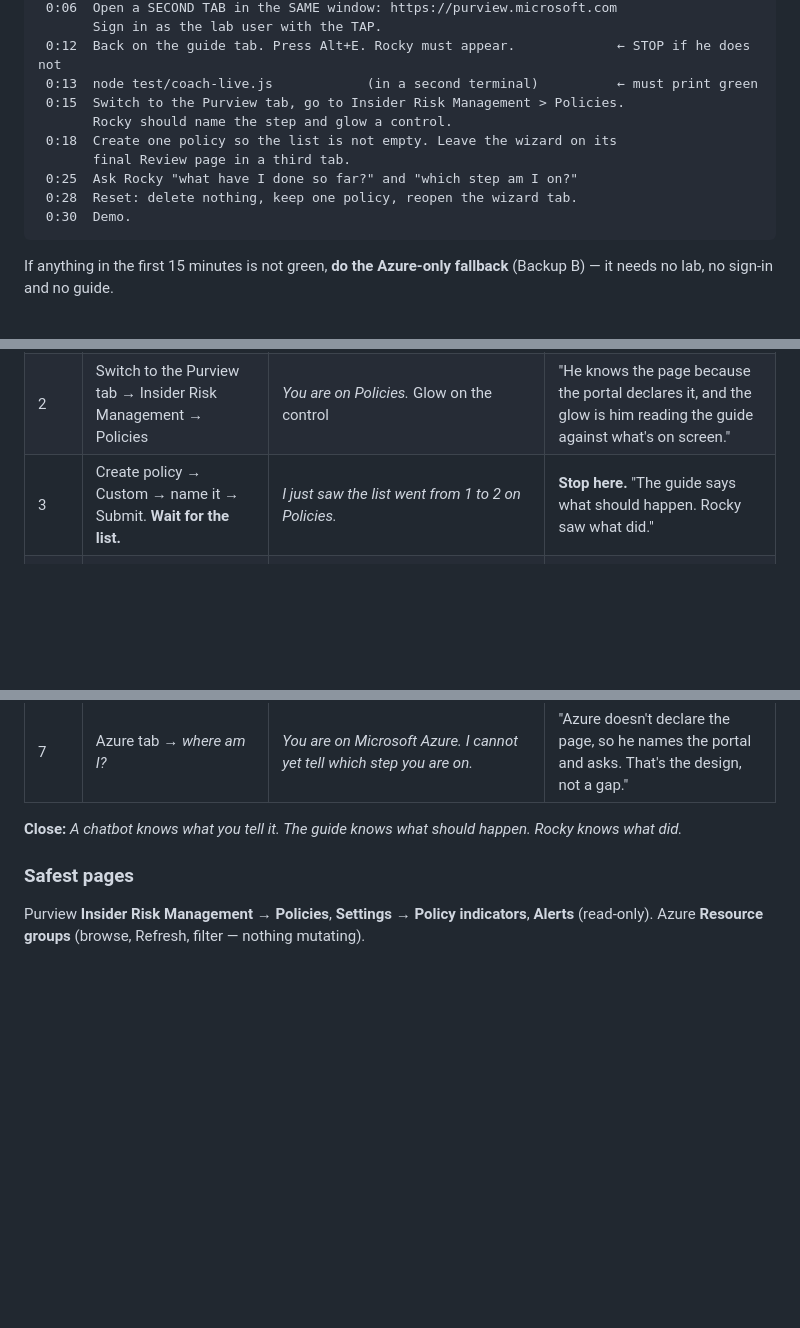
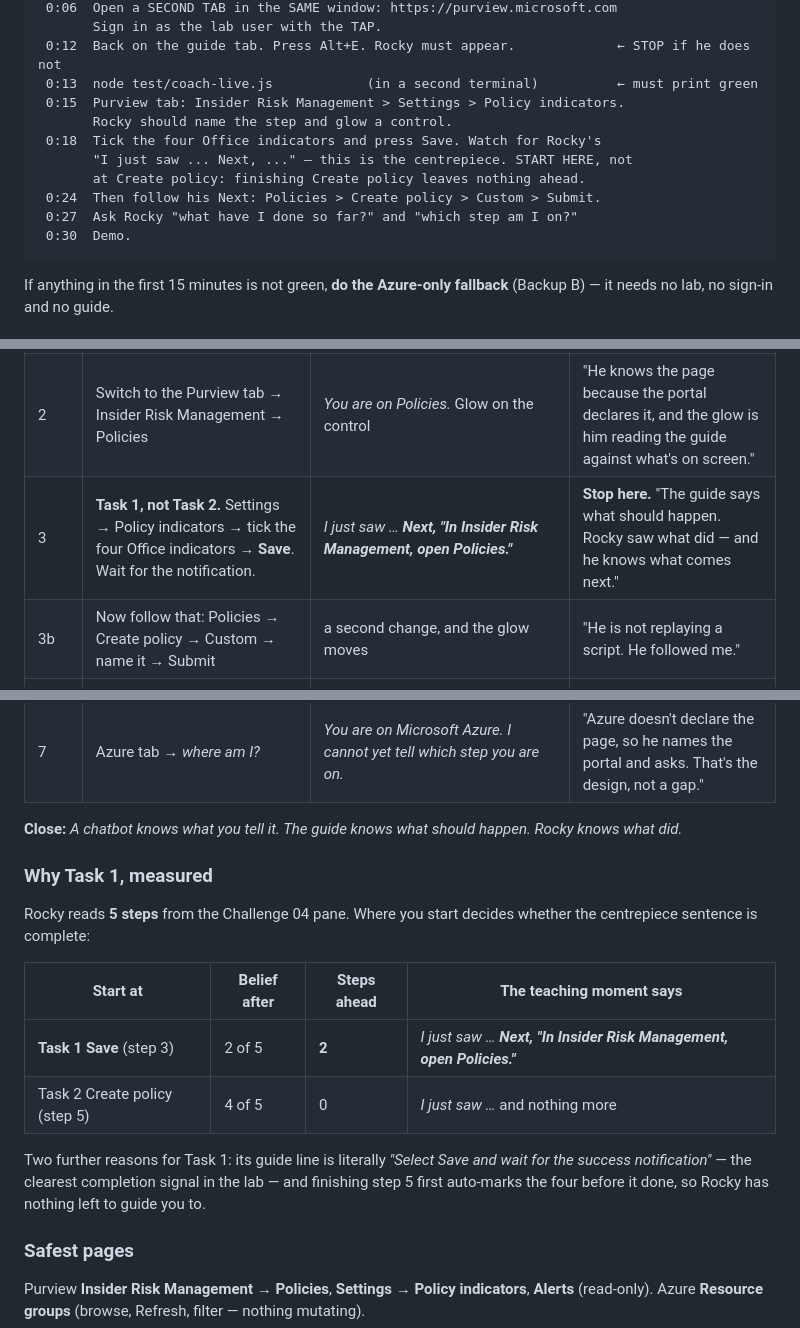
Before and after one commit to manojgowda-spektra/rocky-lab-doctor, a Markdown page: docs/demo-install-and-run.md, 3 parts joined by grey strips. Drawn GitHub-style; blank space fills up the shorter version.

Commit message:
Demo starts at Task 1's Save, not Task 2's Create policy — measured
Rocky reads 5 steps from the Challenge 04 pane. Where the demo starts decides whether the
centrepiece sentence is complete:

  Task 1 Save (step 3)      -> belief 2/5, 2 steps ahead, the moment says
                               "I just saw ... Next, 'In Insider Risk Management, open Policies.'"
  Task 2 Create policy (5)  -> belief 4/5, 0 ahead, the moment says "I just saw ..." and stops

Finishing step 5 also auto-marks the four before it done (out-of-order work is deliberately not
an alarm), so Rocky has nothing left to guide toward. Task 1's line is also the one that literally
says "wait for the success notification" — the clearest completion signal in the lab.

Quickstart and beat 3 updated; Create policy becomes beat 3b, following Rocky's own Next, which
shows he is tracking rather than replaying.

Co-Authored-By: Claude Opus 5 (1M context) <noreply@anthropic.com>

````diff
--- a/docs/demo-install-and-run.md
+++ b/docs/demo-install-and-run.md
@@ -23,12 +23,13 @@ live lab before the demo; it has never been seen there.
        Sign in as the lab user with the TAP.
  0:12  Back on the guide tab. Press Alt+E. Rocky must appear.             ← STOP if he does not
  0:13  node test/coach-live.js            (in a second terminal)          ← must print green
- 0:15  Switch to the Purview tab, go to Insider Risk Management > Policies.
+ 0:15  Purview tab: Insider Risk Management > Settings > Policy indicators.
        Rocky should name the step and glow a control.
- 0:18  Create one policy so the list is not empty. Leave the wizard on its
-       final Review page in a third tab.
- 0:25  Ask Rocky "what have I done so far?" and "which step am I on?"
- 0:28  Reset: delete nothing, keep one policy, reopen the wizard tab.
+ 0:18  Tick the four Office indicators and press Save. Watch for Rocky's
+       "I just saw ... Next, ..." — this is the centrepiece. START HERE, not
+       at Create policy: finishing Create policy leaves nothing ahead.
+ 0:24  Then follow his Next: Policies > Create policy > Custom > Submit.
+ 0:27  Ask Rocky "what have I done so far?" and "which step am I on?"
  0:30  Demo.
 ```
 
@@ -171,7 +172,8 @@ work in the Purview tab.
 | --- | --- | --- | --- |
 | 1 | Guide tab, page 5. Alt+E | names the Challenge 04 step and its task | "He read that off the page you're looking at. No API, no upload — the same guide you're reading." |
 | 2 | Switch to the Purview tab → Insider Risk Management → Policies | *You are on Policies.* Glow on the control | "He knows the page because the portal declares it, and the glow is him reading the guide against what's on screen." |
-| 3 | Create policy → Custom → name it → Submit. **Wait for the list.** | *I just saw the list went from 1 to 2 on Policies.* | **Stop here.** "The guide says what should happen. Rocky saw what did." |
+| 3 | **Task 1, not Task 2.** Settings → Policy indicators → tick the four Office indicators → **Save**. Wait for the notification. | *I just saw … **Next, "In Insider Risk Management, open Policies."*** | **Stop here.** "The guide says what should happen. Rocky saw what did — and he knows what comes next." |
+| 3b | Now follow that: Policies → Create policy → Custom → name it → Submit | a second change, and the glow moves | "He is not replaying a script. He followed me." |
 | 4 | Alt+A → *what have I done so far?* | *I have watched the portal change once so far. Most recently the list went from 1 to 2, on Policies. Those are changes I saw, not steps I ticked off.* | "No model in that answer. He's telling you what he watched — and what kind of evidence it is." |
 | 5 | Alt+A → *which step am I on?* | the step, hedged, or a number he can defend | "He'll give a number when he can defend it. Until then, the step." |
 | 6 | *(optional)* open a page the account cannot see | the permission diagnosis | "The most common lab defect there is. He says whose fault it is before the learner raises a ticket." |
@@ -179,6 +181,20 @@ work in the Purview tab.
 
 **Close:** *A chatbot knows what you tell it. The guide knows what should happen. Rocky knows what
 did.*
+
+### Why Task 1, measured
+
+Rocky reads **5 steps** from the Challenge 04 pane. Where you start decides whether the
+centrepiece sentence is complete:
+
+| Start at | Belief after | Steps ahead | The teaching moment says |
+| --- | --- | --- | --- |
+| **Task 1 Save** (step 3) | 2 of 5 | **2** | *I just saw … **Next, "In Insider Risk Management, open Policies."*** |
+| Task 2 Create policy (step 5) | 4 of 5 | 0 | *I just saw …* and nothing more |
+
+Two further reasons for Task 1: its guide line is literally *"Select Save and wait for the success
+notification"* — the clearest completion signal in the lab — and finishing step 5 first auto-marks
+the four before it done, so Rocky has nothing left to guide you to.
 
 ### Safest pages
 Purview **Insider Risk Management → Policies**, **Settings → Policy indicators**, **Alerts**
````
